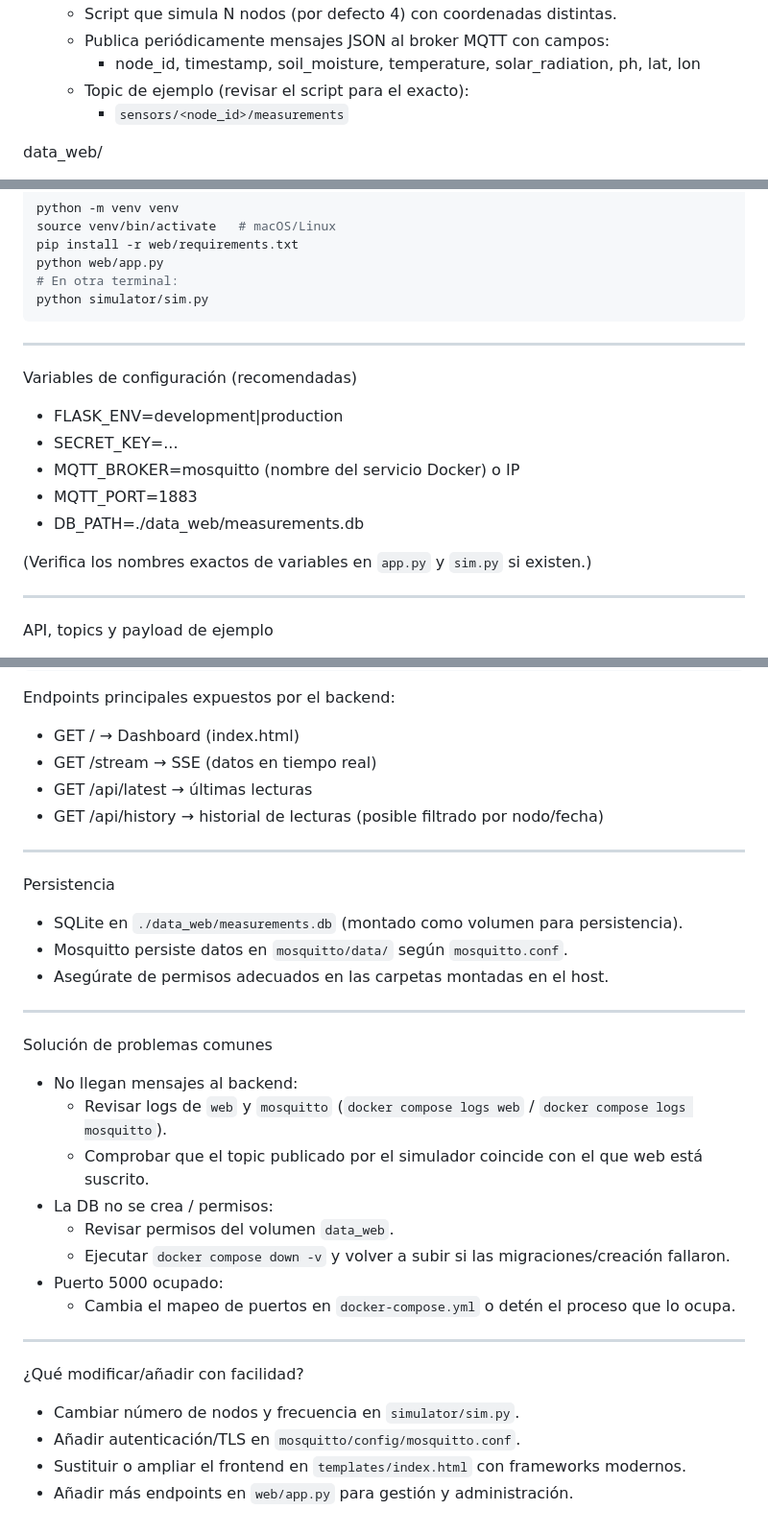
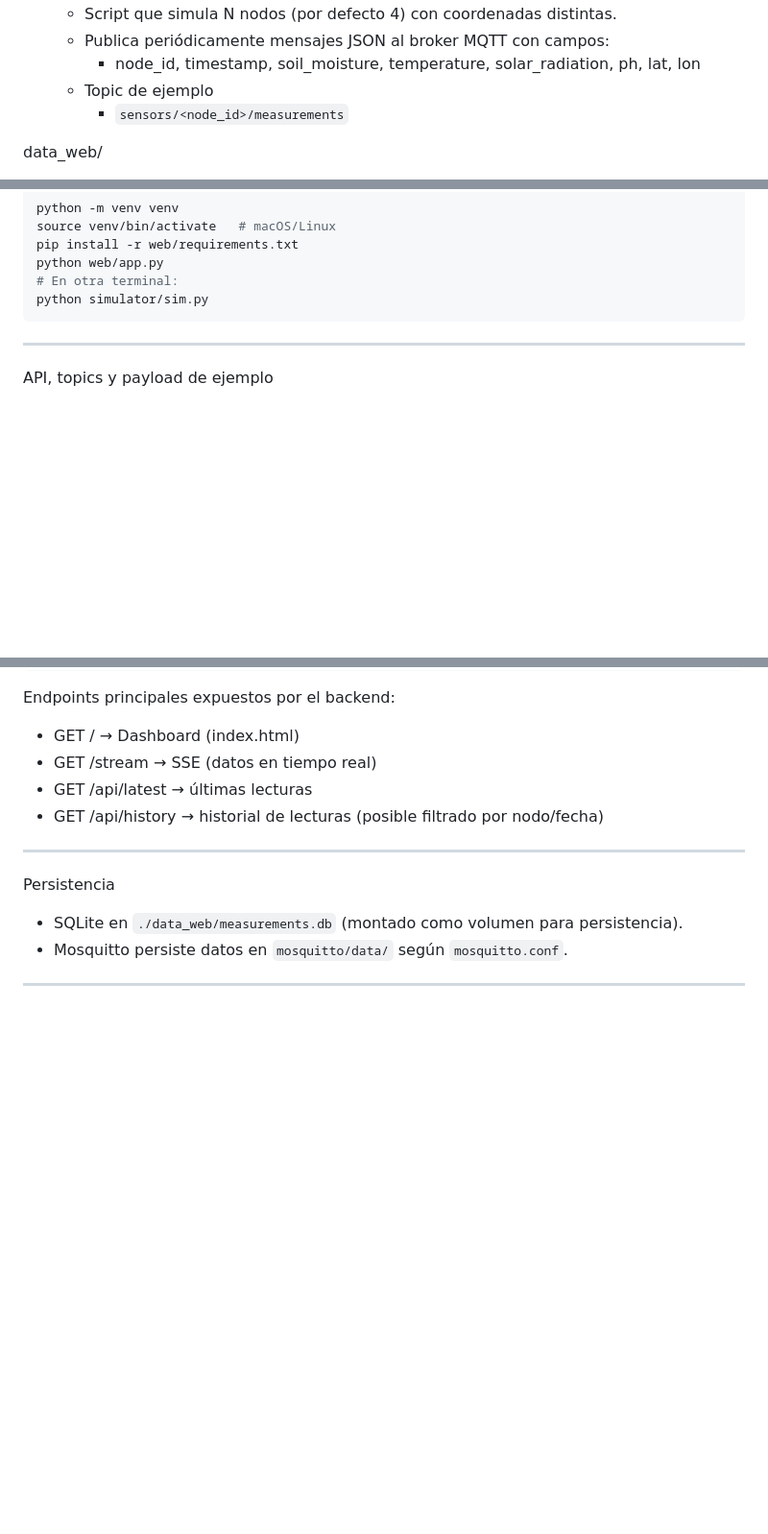
Before and after one commit to SantiagoRodriguez114/Proyecto_redes_v1, a Markdown page: README.md, 3 parts joined by grey strips. Shown: that part at 96% size. GitHub-like rendering; blank space fills up the shorter version.

Commit message:
Update
Removed references to Leaflet and configuration variables from the README file, and updated instructions for cloning the repository.

````diff
--- a/README.md
+++ b/README.md
@@ -76,7 +75,7 @@ simulator/
   - Script que simula N nodos (por defecto 4) con coordenadas distintas.
   - Publica periódicamente mensajes JSON al broker MQTT con campos:
     - node_id, timestamp, soil_moisture, temperature, solar_radiation, ph, lat, lon
-  - Topic de ejemplo (revisar el script para el exacto):
+  - Topic de ejemplo
     - `sensors/<node_id>/measurements`
 
 data_web/
@@ -146,16 +145,6 @@ python web/app.py
 python simulator/sim.py
 ```
 
----
-
-Variables de configuración (recomendadas)
-- FLASK_ENV=development|production
-- SECRET_KEY=...
-- MQTT_BROKER=mosquitto (nombre del servicio Docker) o IP
-- MQTT_PORT=1883
-- DB_PATH=./data_web/measurements.db
-
-(Verifica los nombres exactos de variables en `app.py` y `sim.py` si existen.)
 
 ---
 
@@ -189,24 +178,5 @@ Endpoints principales expuestos por el backend:
 Persistencia
 - SQLite en `./data_web/measurements.db` (montado como volumen para persistencia).
 - Mosquitto persiste datos en `mosquitto/data/` según `mosquitto.conf`.
-- Asegúrate de permisos adecuados en las carpetas montadas en el host.
 
 ---
-
-Solución de problemas comunes
-- No llegan mensajes al backend:
-  - Revisar logs de `web` y `mosquitto` (`docker compose logs web` / `docker compose logs mosquitto`).
-  - Comprobar que el topic publicado por el simulador coincide con el que web está suscrito.
-- La DB no se crea / permisos:
-  - Revisar permisos del volumen `data_web`.
-  - Ejecutar `docker compose down -v` y volver a subir si las migraciones/creación fallaron.
-- Puerto 5000 ocupado:
-  - Cambia el mapeo de puertos en `docker-compose.yml` o detén el proceso que lo ocupa.
-
----
-
-¿Qué modificar/añadir con facilidad?
-- Cambiar número de nodos y frecuencia en `simulator/sim.py`.
-- Añadir autenticación/TLS en `mosquitto/config/mosquitto.conf`.
-- Sustituir o ampliar el frontend en `templates/index.html` con frameworks modernos.
-- Añadir más endpoints en `web/app.py` para gestión y administración.
````
Also changed, not shown: other parts of README.md (+1 -2 lines).
